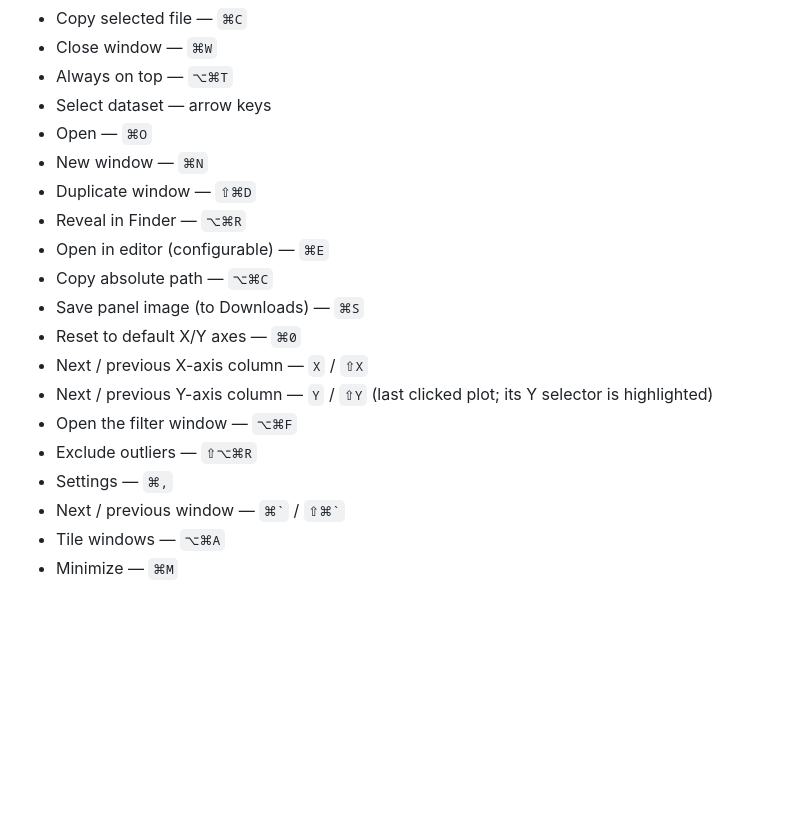
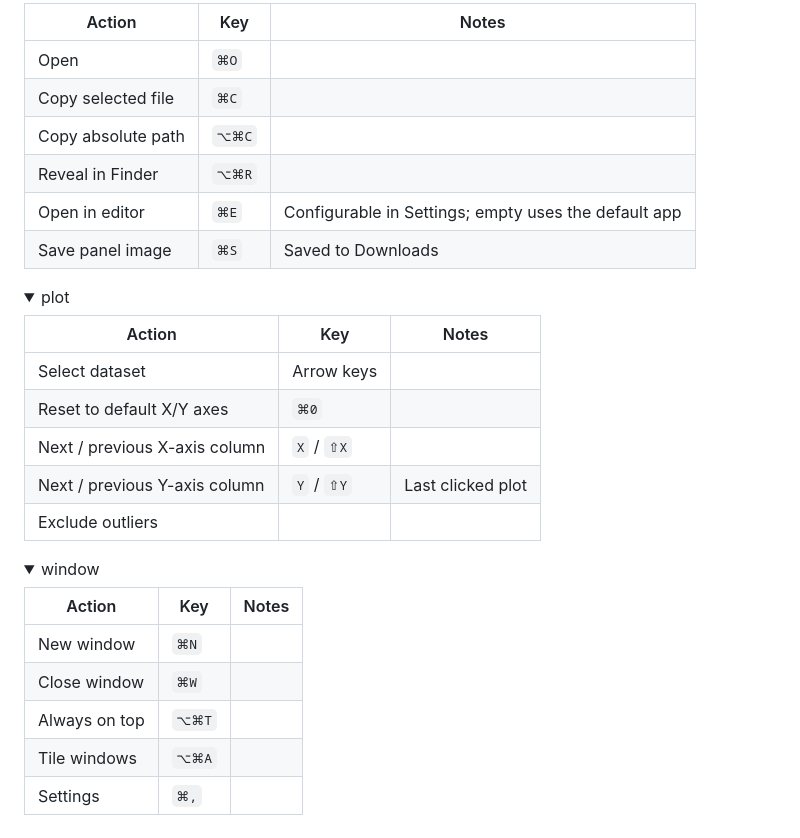
Before and after one commit to estrada0521/Plot, a Markdown page: README.md, the part around one of its changes. Rendered like a GitHub page; folded sections open; blank space fills up the shorter version.

```diff
--- a/README.md
+++ b/README.md
@@ -40,23 +34,37 @@ Installs to `/Applications/Plot.app` and launches it. Run `./build` again to upd
 
-- Copy selected file — `⌘C`
-- Close window — `⌘W`
-- Always on top — `⌥⌘T`
-- Select dataset — arrow keys
-- Open — `⌘O`
-- New window — `⌘N`
-- Duplicate window — `⇧⌘D`
-- Reveal in Finder — `⌥⌘R`
-- Open in editor (configurable) — `⌘E`
-- Copy absolute path — `⌥⌘C`
-- Save panel image (to Downloads) — `⌘S`
-- Reset to default X/Y axes — `⌘0`
-- Next / previous X-axis column — `X` / `⇧X`
-- Next / previous Y-axis column — `Y` / `⇧Y` (last clicked plot; its Y selector is highlighted)
-- Open the filter window — `⌥⌘F`
-- Exclude outliers — `⇧⌥⌘R`
-- Settings — `⌘,`
-- Next / previous window — `` ⌘` `` / `` ⇧⌘` ``
-- Tile windows — `⌥⌘A`
-- Minimize — `⌘M`
+| Action | Key | Notes |
+|---|---|---|
+| Open | `⌘O` | |
+| Copy selected file | `⌘C` | |
+| Copy absolute path | `⌥⌘C` | |
+| Reveal in Finder | `⌥⌘R` | |
+| Open in editor | `⌘E` | Configurable in Settings; empty uses the default app |
+| Save panel image | `⌘S` | Saved to Downloads |
 
 </details>
+
+<details>
+<summary>plot</summary>
+
+| Action | Key | Notes |
+|---|---|---|
+| Select dataset | Arrow keys | |
+| Reset to default X/Y axes | `⌘0` | |
+| Next / previous X-axis column | `X` / `⇧X` | |
+| Next / previous Y-axis column | `Y` / `⇧Y` | Last clicked plot |
+| Exclude outliers | | |
+
+</details>
+
+<details>
+<summary>window</summary>
+
+| Action | Key | Notes |
+|---|---|---|
+| New window | `⌘N` | |
+| Close window | `⌘W` | |
+| Always on top | `⌥⌘T` | |
+| Tile windows | `⌥⌘A` | |
+| Settings | `⌘,` | |
+
+</details>
```
Also changed, not shown: other parts of README.md (+2 -8 lines), README.jp.md (+3 -7 lines), media/dark.png, media/light.png, 4 other files.
